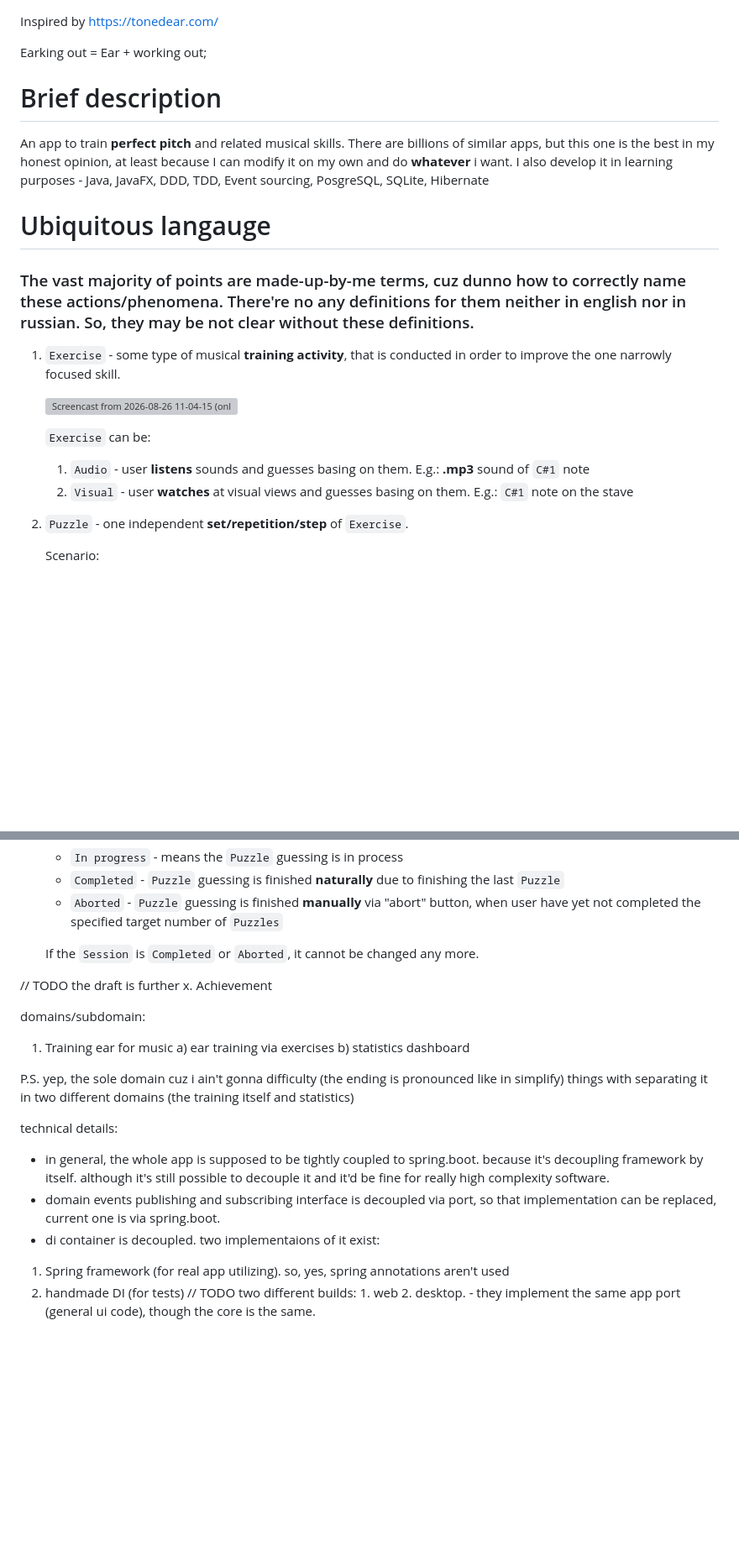
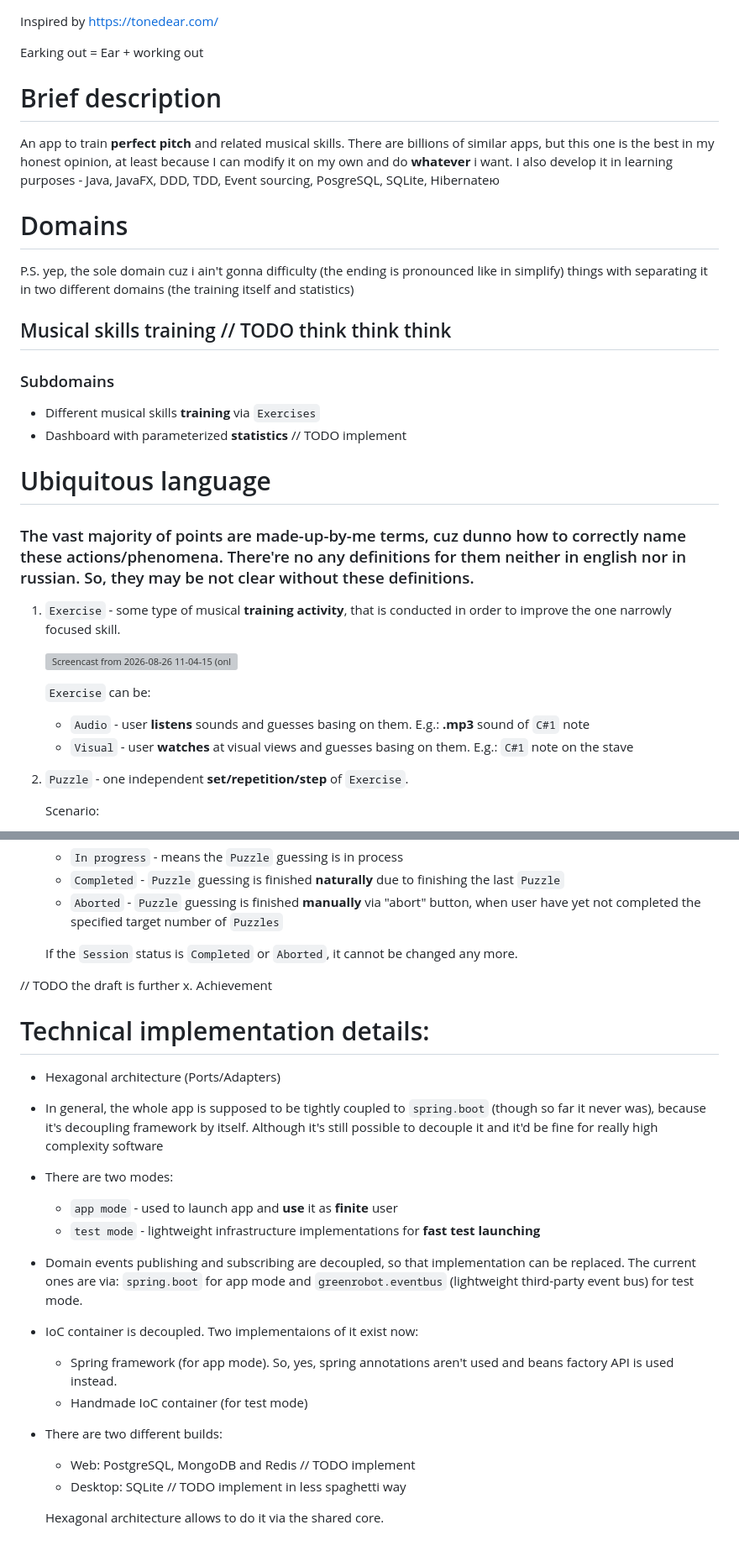
Before and after one commit to Slowpool/earking_out, a Markdown page: README.md, 2 parts joined by grey strips. Shown at 84% size. Rendered like a GitHub page; blank space fills up the shorter version; grey boxes are pictures that could not be loaded.

```diff
--- a/README.md
+++ b/README.md
@@ -1,13 +1,21 @@
 Inspired by https://tonedear.com/
 
-Earking out = Ear + working out;
+Earking out = Ear + working out
 
 # Brief description
 
 An app to train **perfect pitch** and related musical skills. There are billions of similar apps, but this one is the best in my honest opinion, at least because I can modify it on my own and do **whatever** i want.
-I also develop it in learning purposes - Java, JavaFX, DDD, TDD, Event sourcing, PosgreSQL, SQLite, Hibernate
+I also develop it in learning purposes - Java, JavaFX, DDD, TDD, Event sourcing, PosgreSQL, SQLite, Hibernateю
 
-# Ubiquitous langauge
+# Domains
+P.S. yep, the sole domain cuz i ain't gonna difficulty (the ending is pronounced like in simplify) things with separating it in two different domains (the training itself and statistics)
+
+## Musical skills training // TODO think think think
+### Subdomains
+   - Different musical skills **training** via `Exercises`
+   - Dashboard with parameterized **statistics** // TODO implement
+
+# Ubiquitous language
 
 ### The vast majority of points are made-up-by-me terms, cuz dunno how to correctly name these actions/phenomena. There're no any definitions for them neither in english nor in russian. So, they may be not clear without these definitions.
 
@@ -16,8 +24,8 @@ I also develop it in learning purposes - Java, JavaFX, DDD, TDD, Event sourcing,
    <img width="854" height="480" alt="Screencast from 2026-08-26 11-04-15 (online-video-cutter com)" src="https://github.com/user-attachments/assets/0e7fcb6b-4b95-4794-a390-7be114132e97" />
 
    `Exercise` can be:
-   1. `Audio` - user **listens** sounds and guesses basing on them. E.g.: **.mp3** sound of `C#1` note
-   2. `Visual` - user **watches** at visual views and guesses basing on them. E.g.: `C#1` note on the stave
+   - `Audio` - user **listens** sounds and guesses basing on them. E.g.: **.mp3** sound of `C#1` note
+   - `Visual` - user **watches** at visual views and guesses basing on them. E.g.: `C#1` note on the stave
 
 2. `Puzzle` - one independent **set/repetition/step** of `Exercise`.
 
@@ -67,25 +76,30 @@ I also develop it in learning purposes - Java, JavaFX, DDD, TDD, Event sourcing,
    - `Completed` - `Puzzle` guessing is finished **naturally** due to finishing the last `Puzzle`
    - `Aborted` - `Puzzle` guessing is finished **manually** via "abort" button, when user have yet not completed the specified target number of `Puzzles`
 
-   If the `Session` is `Completed` or `Aborted`, it cannot be changed any more.
+   If the `Session` status is `Completed` or `Aborted`, it cannot be changed any more.
 
 // TODO the draft is further
 x. Achievement
 
 
+# Technical implementation details:
 
-domains/subdomain:
-1. Training ear for music
-   a) ear training via exercises
-   b) statistics dashboard
+- Hexagonal architecture (Ports/Adapters)
 
-P.S. yep, the sole domain cuz i ain't gonna difficulty (the ending is pronounced like in simplify) things with separating it in two different domains (the training itself and statistics)
+- In general, the whole app is supposed to be tightly coupled to `spring.boot` (though so far it never was), because it's decoupling framework by itself. Although it's still possible to decouple it and it'd be fine for really high complexity software
 
+- There are two modes:
+  - `app mode` - used to launch app and **use** it as **finite** user
+  - `test mode` - lightweight infrastructure implementations for **fast test launching**
 
-technical details:
-* in general, the whole app is supposed to be tightly coupled to spring.boot. because it's decoupling framework by itself. although it's still possible to decouple it and it'd be fine for really high complexity software.
-* domain events publishing and subscribing interface is decoupled via port, so that implementation can be replaced, current one is via spring.boot.
-* di container is decoupled. two implementaions of it exist:
-1. Spring framework (for real app utilizing). so, yes, spring annotations aren't used
-2. handmade DI (for tests)
-// TODO two different builds: 1. web 2. desktop. - they implement the same app port (general ui code), though the core is the same.
+- Domain events publishing and subscribing are decoupled, so that implementation can be replaced. The current ones are via: `spring.boot` for app mode and `greenrobot.eventbus` (lightweight third-party event bus) for test mode.
+
+- IoC container is decoupled. Two implementaions of it exist now:
+   - Spring framework (for app mode). So, yes, spring annotations aren't used and beans factory API is used instead.
+   - Handmade IoC container (for test mode)
+
+- There are two different builds:
+   - Web: PostgreSQL, MongoDB and Redis // TODO implement
+   - Desktop: SQLite // TODO implement in less spaghetti way
+
+   Hexagonal architecture allows to do it via the shared core.
```
Also changed, not shown: other parts of README.md (+3 -2 lines).
